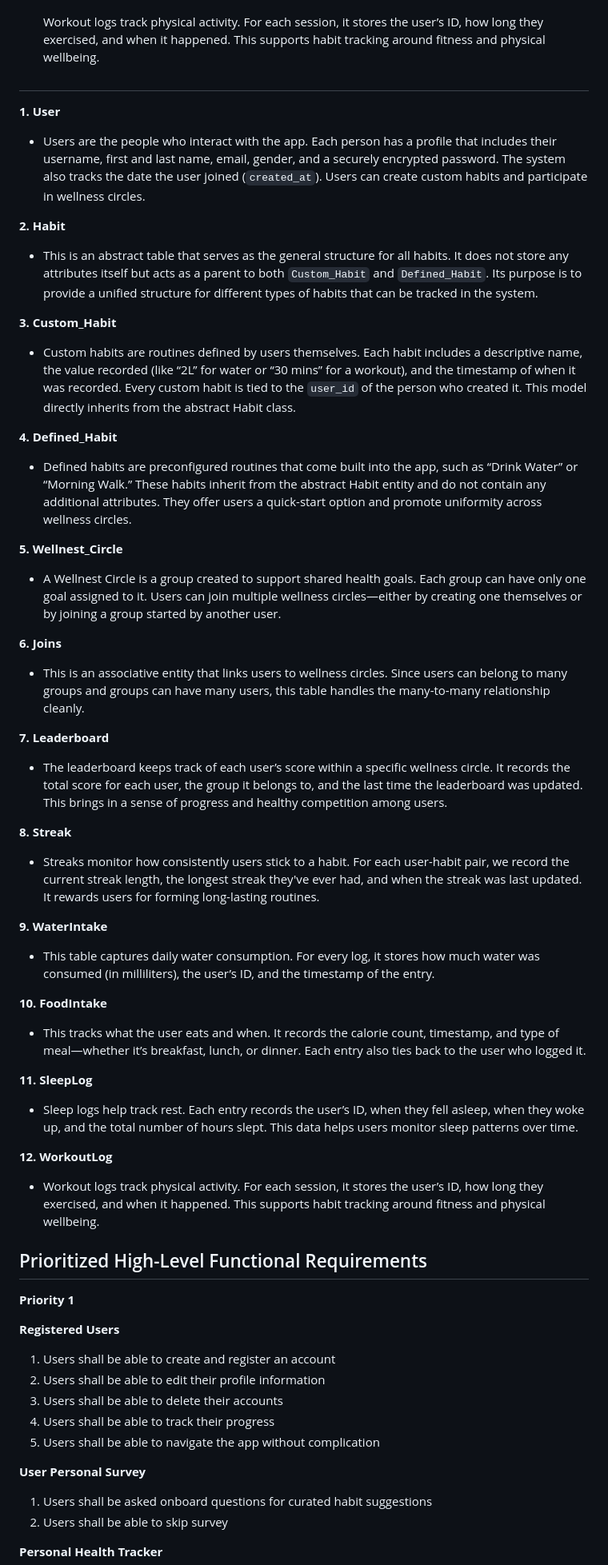
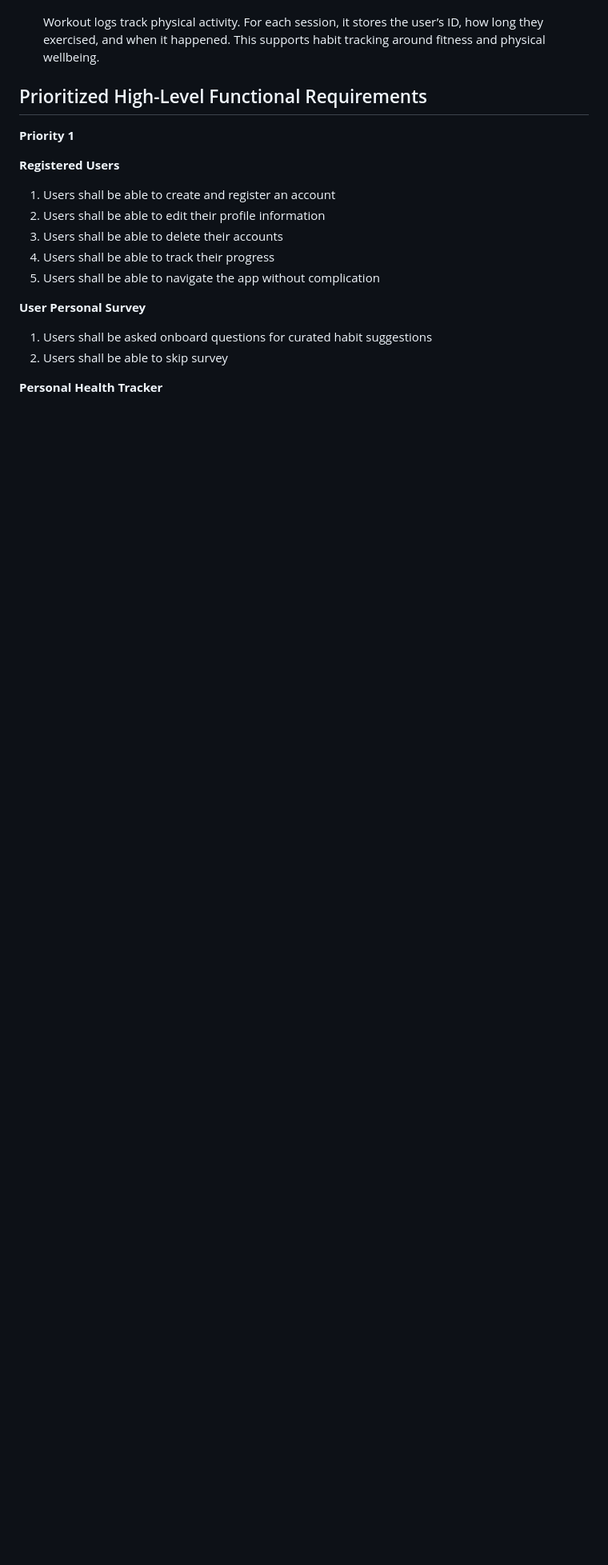
Before and after one commit to shiva-shivanibokka/Wellnest-Curated-Health-Web-App, a Markdown page: Milestones/M3/M3v1.md, the part around the change printed below. Shown: that part at 80% size. Rendered like a GitHub page; blank space fills up the shorter version.

Commit message:
updated m3v1 development

```diff
--- a/Milestones/M3/M3v1.md
+++ b/Milestones/M3/M3v1.md
@@ -87,55 +87,6 @@
 12. WorkoutLog
 
     Workout logs track physical activity. For each session, it stores the user’s ID, how long they exercised, and when it happened. This supports habit tracking around fitness and physical wellbeing.
-
-##
-**1. User**
-
-- Users are the people who interact with the app. Each person has a profile that includes their username, first and last name, email, gender, and a securely encrypted password. The system also tracks the date the user joined (`created_at`). Users can create custom habits and participate in wellness circles.
-
-**2. Habit**
-
-- This is an abstract table that serves as the general structure for all habits. It does not store any attributes itself but acts as a parent to both `Custom_Habit` and `Defined_Habit`. Its purpose is to provide a unified structure for different types of habits that can be tracked in the system.
-
-**3. Custom_Habit**
-
-- Custom habits are routines defined by users themselves. Each habit includes a descriptive name, the value recorded (like “2L” for water or “30 mins” for a workout), and the timestamp of when it was recorded. Every custom habit is tied to the `user_id` of the person who created it. This model directly inherits from the abstract Habit class.
-
-**4. Defined_Habit**
-
-- Defined habits are preconfigured routines that come built into the app, such as “Drink Water” or “Morning Walk.” These habits inherit from the abstract Habit entity and do not contain any additional attributes. They offer users a quick-start option and promote uniformity across wellness circles.
-
-**5. Wellnest_Circle**
-
-- A Wellnest Circle is a group created to support shared health goals. Each group can have only one goal assigned to it. Users can join multiple wellness circles—either by creating one themselves or by joining a group started by another user.
-
-**6. Joins**
-
-- This is an associative entity that links users to wellness circles. Since users can belong to many groups and groups can have many users, this table handles the many-to-many relationship cleanly.
-
-**7. Leaderboard**
-
-- The leaderboard keeps track of each user’s score within a specific wellness circle. It records the total score for each user, the group it belongs to, and the last time the leaderboard was updated. This brings in a sense of progress and healthy competition among users.
-
-**8. Streak**
-
-- Streaks monitor how consistently users stick to a habit. For each user-habit pair, we record the current streak length, the longest streak they've ever had, and when the streak was last updated. It rewards users for forming long-lasting routines.
-
-**9. WaterIntake**
-
-- This table captures daily water consumption. For every log, it stores how much water was consumed (in milliliters), the user’s ID, and the timestamp of the entry.
-
-**10. FoodIntake**
-
-- This tracks what the user eats and when. It records the calorie count, timestamp, and type of meal—whether it’s breakfast, lunch, or dinner. Each entry also ties back to the user who logged it.
-
-**11. SleepLog**
-
-- Sleep logs help track rest. Each entry records the user’s ID, when they fell asleep, when they woke up, and the total number of hours slept. This data helps users monitor sleep patterns over time.
-
-**12. WorkoutLog**
-
-- Workout logs track physical activity. For each session, it stores the user’s ID, how long they exercised, and when it happened. This supports habit tracking around fitness and physical wellbeing.
 
 ## Prioritized High-Level Functional Requirements
 
```
Also changed, not shown: other parts of Milestones/M3/M3v1.md (+0 -12 lines).
